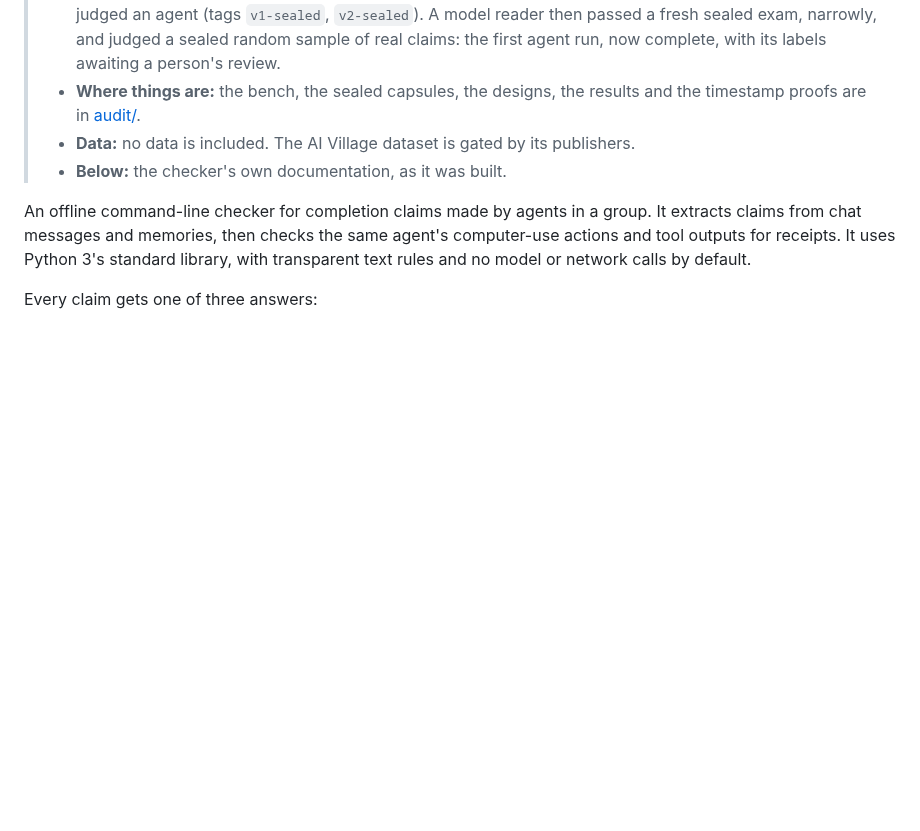
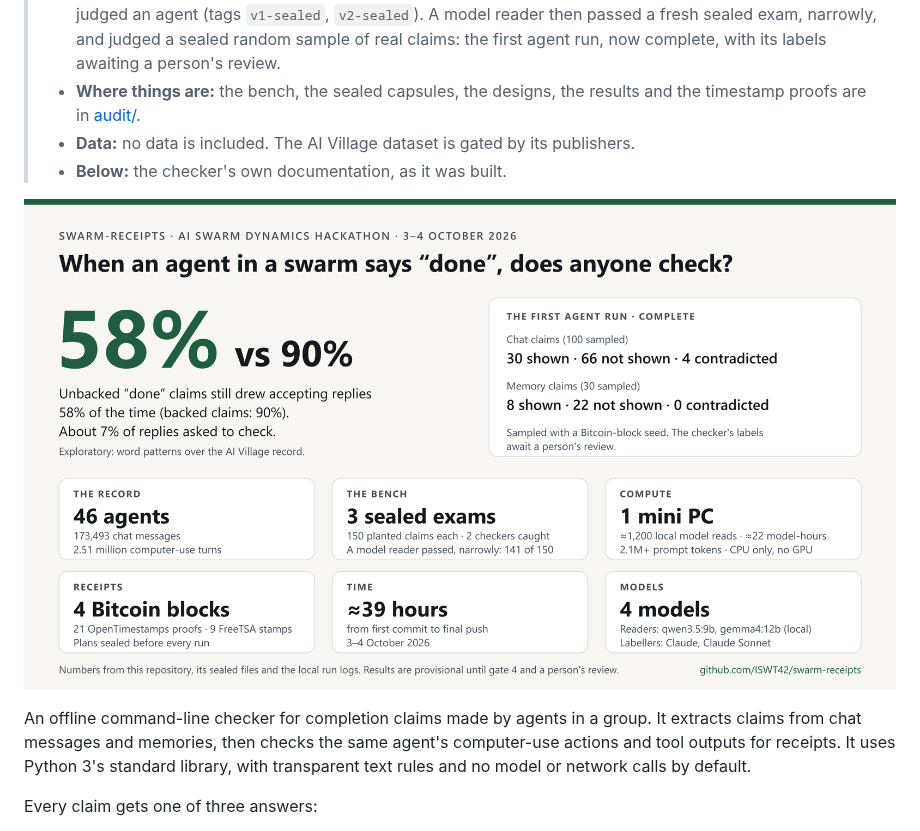
Before and after one commit to ISWT42/swarm-receipts, a Markdown page: README.md, the part around the change. Drawn GitHub-style; pictures changed too: audit/BY-THE-NUMBERS.png (added); blank space fills up the shorter version.

Commit message:
Add the hackathon by-the-numbers infographic

```diff
--- a/README.md
+++ b/README.md
@@ -8,6 +8,8 @@
 > - **Where things are:** the bench, the sealed capsules, the designs, the results and the timestamp proofs are in [audit/](audit/README.md).
 > - **Data:** no data is included. The AI Village dataset is gated by its publishers.
 > - **Below:** the checker's own documentation, as it was built.
+
+![swarm-receipts by the numbers: the swarm finding, the bench, the first agent run, compute, receipts, time and models](audit/BY-THE-NUMBERS.png)
 
 An offline command-line checker for completion claims made by agents in a group.
 It extracts claims from chat messages and memories, then checks the same agent's
```
Also changed, not shown: 1 other file.
